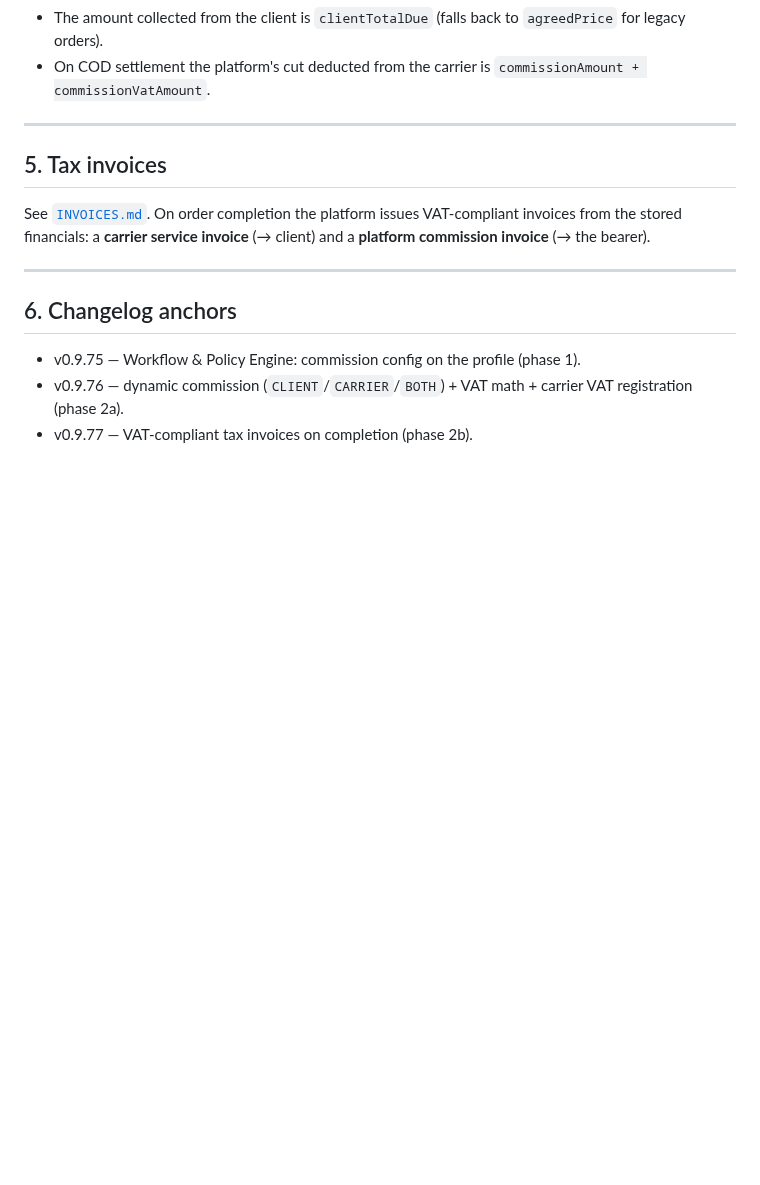
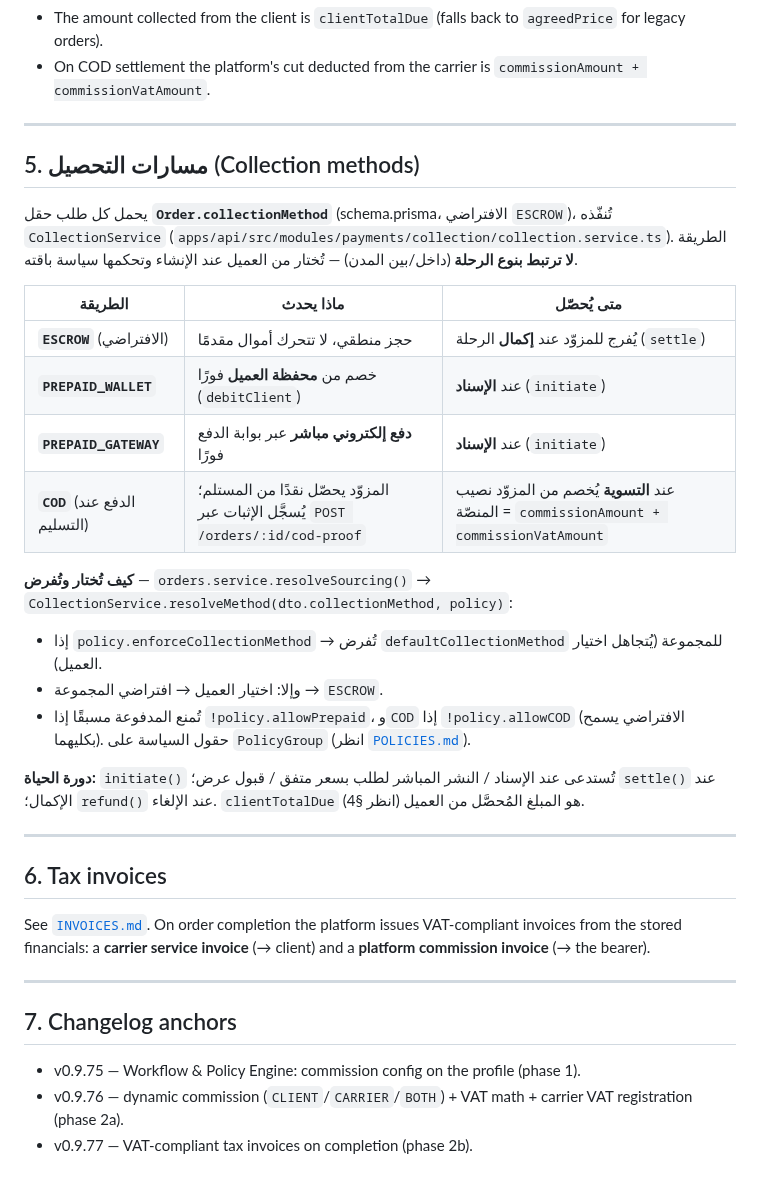
Before and after one commit to wa1eeed/nqlah-logistic, a Markdown page: docs/FINANCE.md, the part around the change. Rendered like a GitHub page; blank space fills up the shorter version.

Commit message:
docs(finance): document the collection methods (escrow/wallet/gateway/COD)
Add a detailed 'مسارات التحصيل / Collection methods' section to FINANCE.md:
the four Order.collectionMethod values, what each does, when it collects, how
it's chosen/forced by policy (resolveMethod), and the initiate/settle/refund
lifecycle. Not tied to trip type.

Co-Authored-By: Claude Opus 4.8 <noreply@anthropic.com>

```diff
--- a/docs/FINANCE.md
+++ b/docs/FINANCE.md
@@ -131,7 +131,37 @@ profile as a **Tax & VAT** card.
 
 ---
 
-## 5. Tax invoices
+## 5. مسارات التحصيل (Collection methods)
+
+يحمل كل طلب حقل **`Order.collectionMethod`** (schema.prisma، الافتراضي `ESCROW`)،
+تُنفّذه `CollectionService`
+(`apps/api/src/modules/payments/collection/collection.service.ts`). الطريقة
+**لا ترتبط بنوع الرحلة** (داخل/بين المدن) — تُختار من العميل عند الإنشاء وتحكمها
+سياسة باقته.
+
+| الطريقة | ماذا يحدث | متى يُحصّل |
+|---|---|---|
+| **`ESCROW`** (الافتراضي) | حجز منطقي، لا تتحرك أموال مقدمًا | يُفرج للمزوّد عند **إكمال** الرحلة (`settle`) |
+| **`PREPAID_WALLET`** | خصم من **محفظة العميل** فورًا (`debitClient`) | عند **الإسناد** (`initiate`) |
+| **`PREPAID_GATEWAY`** | **دفع إلكتروني مباشر** عبر بوابة الدفع فورًا | عند **الإسناد** (`initiate`) |
+| **`COD`** (الدفع عند التسليم) | المزوّد يحصّل نقدًا من المستلم؛ يُسجَّل الإثبات عبر `POST /orders/:id/cod-proof` | عند **التسوية** يُخصم من المزوّد نصيب المنصّة = `commissionAmount + commissionVatAmount` |
+
+**كيف تُختار وتُفرض** — `orders.service.resolveSourcing()` →
+`CollectionService.resolveMethod(dto.collectionMethod, policy)`:
+- إذا `policy.enforceCollectionMethod` → تُفرض `defaultCollectionMethod` للمجموعة
+  (يُتجاهل اختيار العميل).
+- وإلا: اختيار العميل → افتراضي المجموعة → `ESCROW`.
+- تُمنع المدفوعة مسبقًا إذا `!policy.allowPrepaid`، و`COD` إذا `!policy.allowCOD`
+  (الافتراضي يسمح بكليهما). حقول السياسة على `PolicyGroup` (انظر
+  [`POLICIES.md`](POLICIES.md)).
+
+**دورة الحياة:** `initiate()` تُستدعى عند الإسناد / النشر المباشر لطلب بسعر متفق
+/ قبول عرض؛ `settle()` عند الإكمال؛ `refund()` عند الإلغاء.
+`clientTotalDue` هو المبلغ المُحصَّل من العميل (انظر §4).
+
+---
+
+## 6. Tax invoices
 
 See [`INVOICES.md`](INVOICES.md). On order completion the platform issues
 VAT-compliant invoices from the stored financials: a **carrier service invoice**
@@ -139,7 +169,7 @@ VAT-compliant invoices from the stored financials: a **carrier service invoice**
 
 ---
 
-## 6. Changelog anchors
+## 7. Changelog anchors
 
 - v0.9.75 — Workflow & Policy Engine: commission config on the profile (phase 1).
 - v0.9.76 — dynamic commission (`CLIENT`/`CARRIER`/`BOTH`) + VAT math + carrier VAT
```
